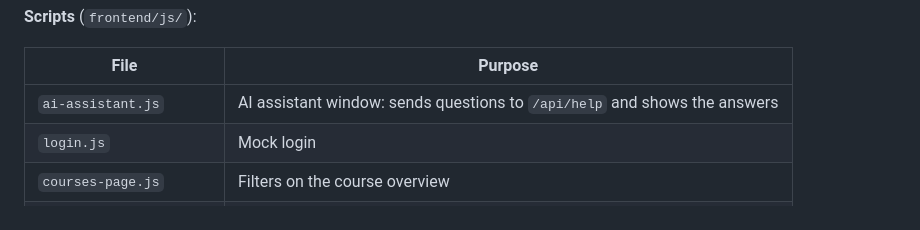
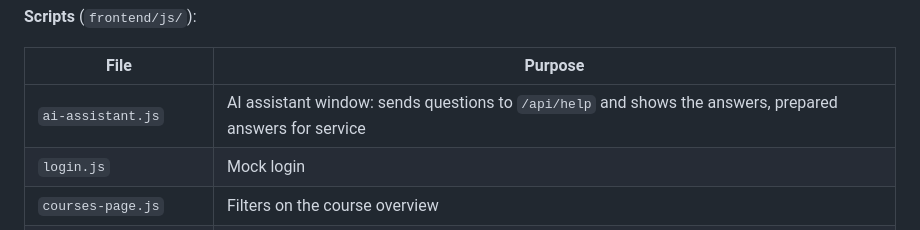
Before and after one commit to vikrei/tec1003-first-year-project, a Markdown page: README.md, the part around the change. Drawn GitHub-style.

Commit message:
Mention prepared answers in README

```diff
--- a/README.md
+++ b/README.md
@@ -96,7 +96,7 @@ The `backend/venv/` folder is created during setup and is not part of the reposi
 
 | File | Purpose |
 |---|---|
-| `ai-assistant.js` | AI assistant window: sends questions to `/api/help` and shows the answers |
+| `ai-assistant.js` | AI assistant window: sends questions to `/api/help` and shows the answers, prepared answers for service |
 | `login.js` | Mock login |
 | `courses-page.js` | Filters on the course overview |
 | `profile-menu.js` | Profile dropdown menu |
```
